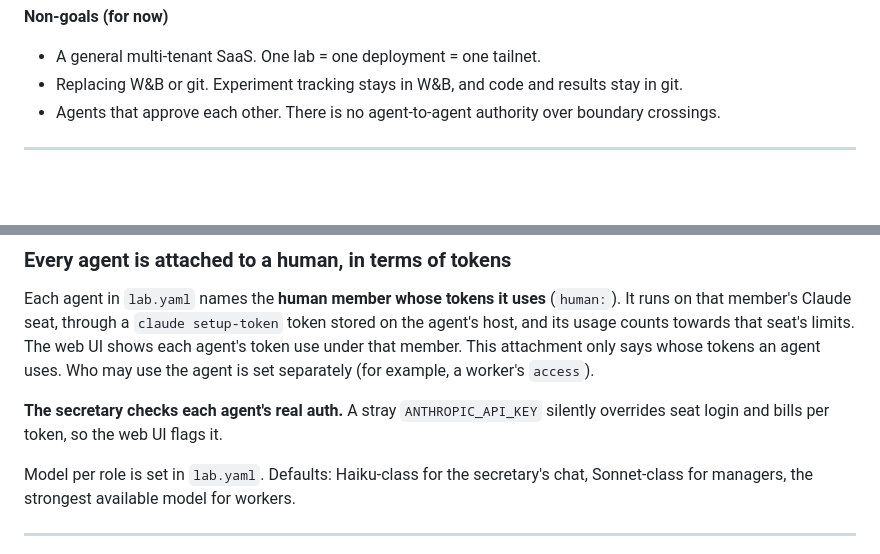
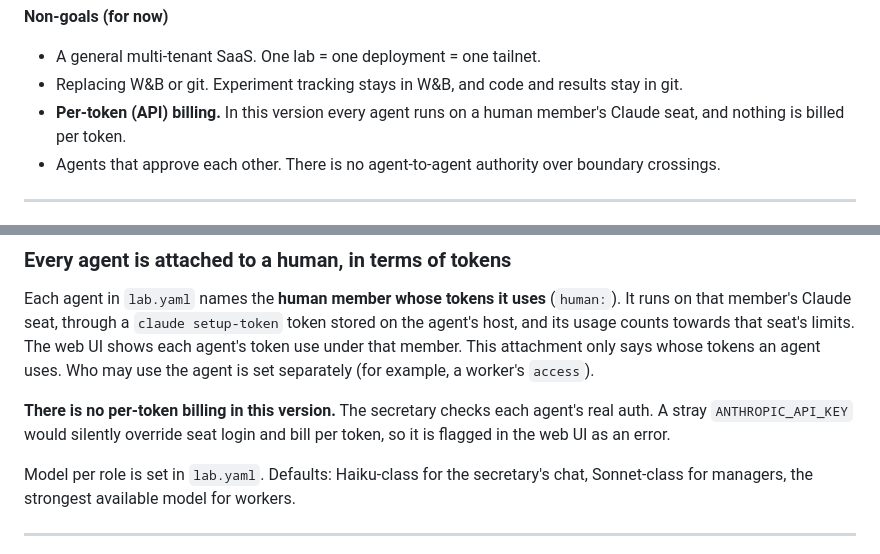
Before and after one commit to anatoli-starostin/agentic-lab, a Markdown page: DESIGN.md, 2 parts joined by grey strips. GitHub-like rendering; blank space fills up the shorter version.

Commit message:
DESIGN: no per-token billing in this version (seats only)

```diff
--- a/DESIGN.md
+++ b/DESIGN.md
@@ -35,6 +35,8 @@ deployment's own `lab.yaml` and secret files, which never enter this repo.
 **Non-goals (for now)**
 - A general multi-tenant SaaS. One lab = one deployment = one tailnet.
 - Replacing W&B or git. Experiment tracking stays in W&B, and code and results stay in git.
+- **Per-token (API) billing.** In this version every agent runs on a human member's Claude
+  seat, and nothing is billed per token.
 - Agents that approve each other. There is no agent-to-agent authority over boundary crossings.
 
 ---
@@ -391,8 +393,9 @@ host, and its usage counts towards that seat's limits. The web UI shows each age
 use under that member. This attachment only says whose tokens an agent uses. Who may use
 the agent is set separately (for example, a worker's `access`).
 
-**The secretary checks each agent's real auth.** A stray `ANTHROPIC_API_KEY` silently
-overrides seat login and bills per token, so the web UI flags it.
+**There is no per-token billing in this version.** The secretary checks each agent's real
+auth. A stray `ANTHROPIC_API_KEY` would silently override seat login and bill per token, so
+it is flagged in the web UI as an error.
 
 Model per role is set in `lab.yaml`. Defaults: Haiku-class for the secretary's chat,
 Sonnet-class for managers, the strongest available model for workers.
```
